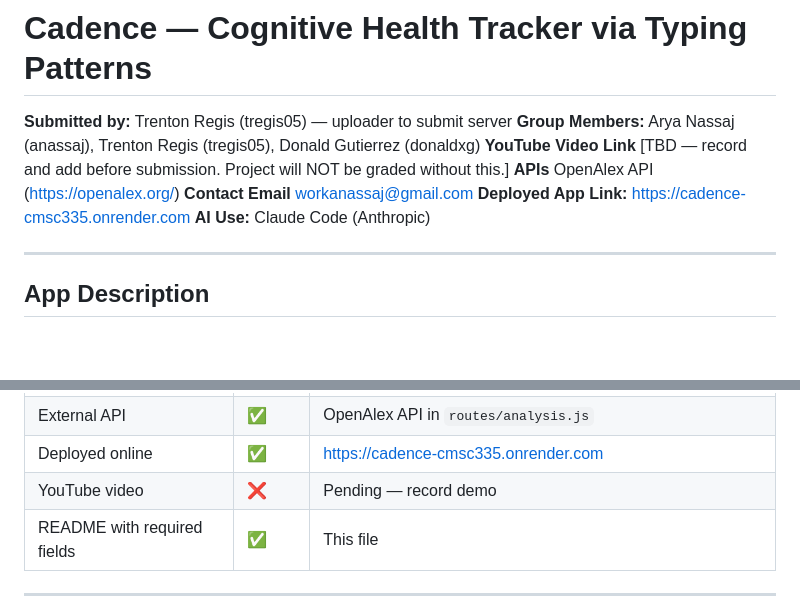
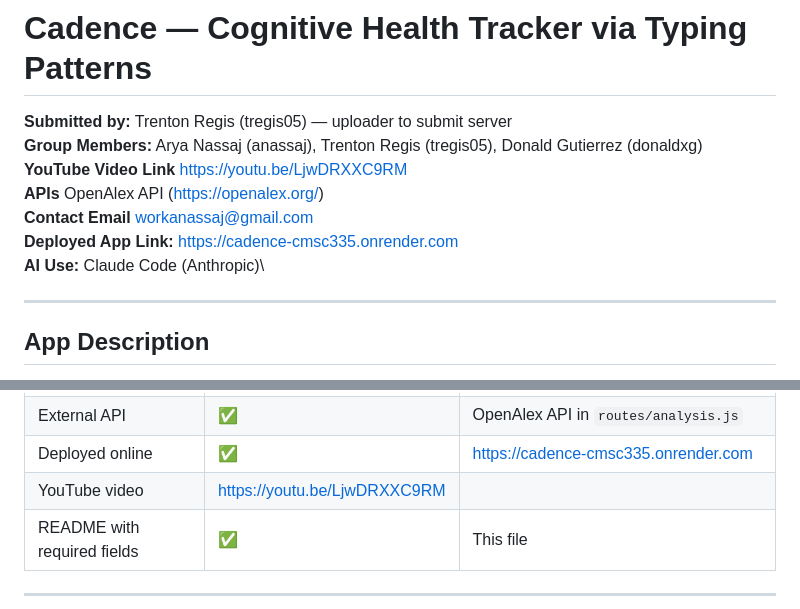
Before and after one commit to aryanassaj/cadence-cmsc335, a Markdown page: README.md, 2 parts joined by grey strips. Drawn GitHub-style; blank space fills up the shorter version.

Commit message:
Update README with YouTube video link

```diff
--- a/README.md
+++ b/README.md
@@ -1,12 +1,12 @@
 # Cadence — Cognitive Health Tracker via Typing Patterns
 
-**Submitted by:** Trenton Regis (tregis05) — uploader to submit server
-**Group Members:** Arya Nassaj (anassaj), Trenton Regis (tregis05), Donald Gutierrez (donaldxg)
-**YouTube Video Link** [TBD — record and add before submission. Project will NOT be graded without this.]
-**APIs** OpenAlex API (https://openalex.org/)
-**Contact Email** workanassaj@gmail.com
-**Deployed App Link:** https://cadence-cmsc335.onrender.com
-**AI Use:** Claude Code (Anthropic)
+**Submitted by:** Trenton Regis (tregis05) — uploader to submit server\
+**Group Members:** Arya Nassaj (anassaj), Trenton Regis (tregis05), Donald Gutierrez (donaldxg)\
+**YouTube Video Link** https://youtu.be/LjwDRXXC9RM \
+**APIs** OpenAlex API (https://openalex.org/) \
+**Contact Email** workanassaj@gmail.com\
+**Deployed App Link:** https://cadence-cmsc335.onrender.com \
+**AI Use:** Claude Code (Anthropic)\
 
 ---
 
@@ -29,7 +29,7 @@ Keystroke dynamics research — published in *npj Digital Medicine* and the *Jou
 | Standalone CSS + Google Font | ✅ | `public/css/styles.css` + `public/css/landing.css` — DM Serif Display, Inter, Space Mono |
 | External API | ✅ | OpenAlex API in `routes/analysis.js` |
 | Deployed online | ✅ | https://cadence-cmsc335.onrender.com |
-| YouTube video | ❌ | Pending — record demo |
+| YouTube video | https://youtu.be/LjwDRXXC9RM |
 | README with required fields | ✅ | This file |
 
 ---
```
